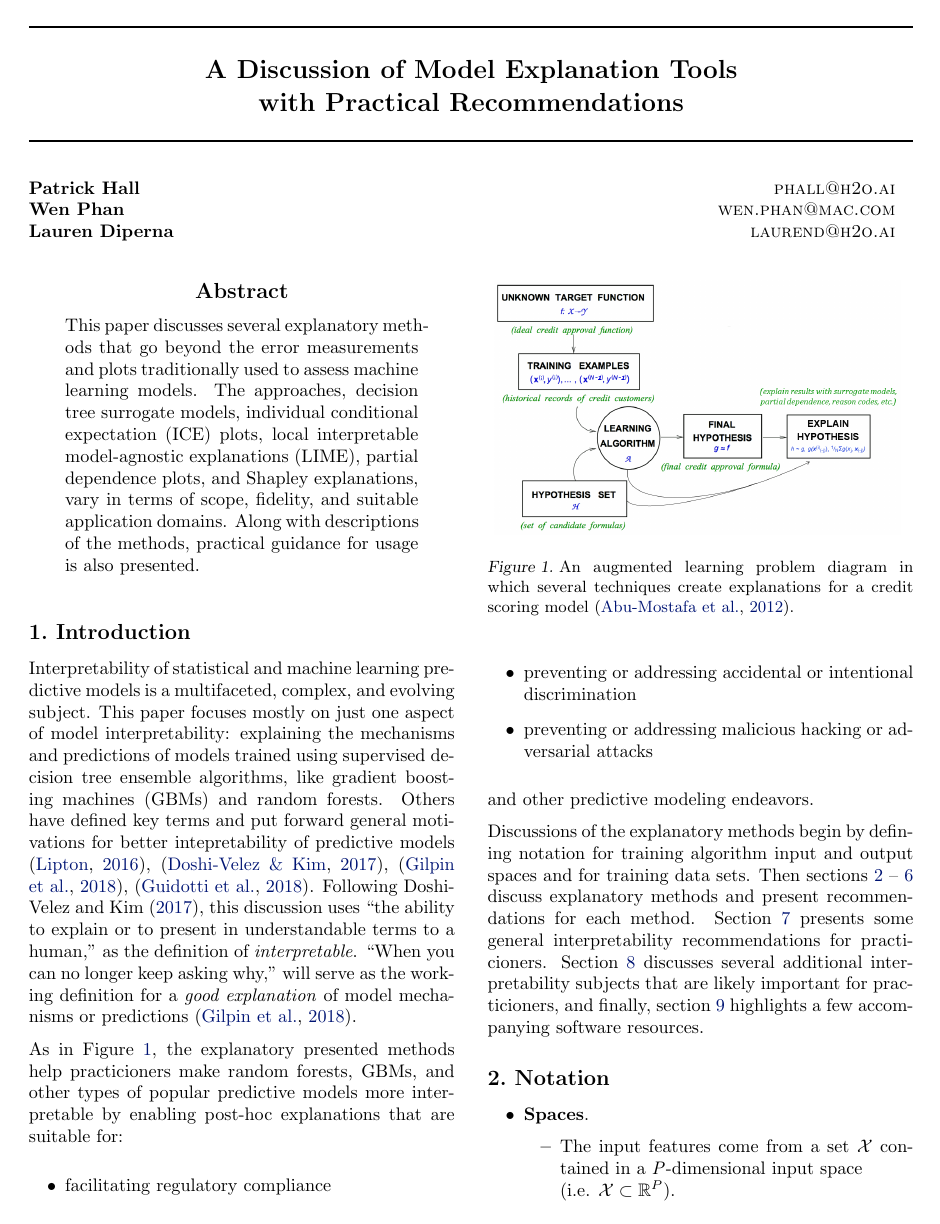
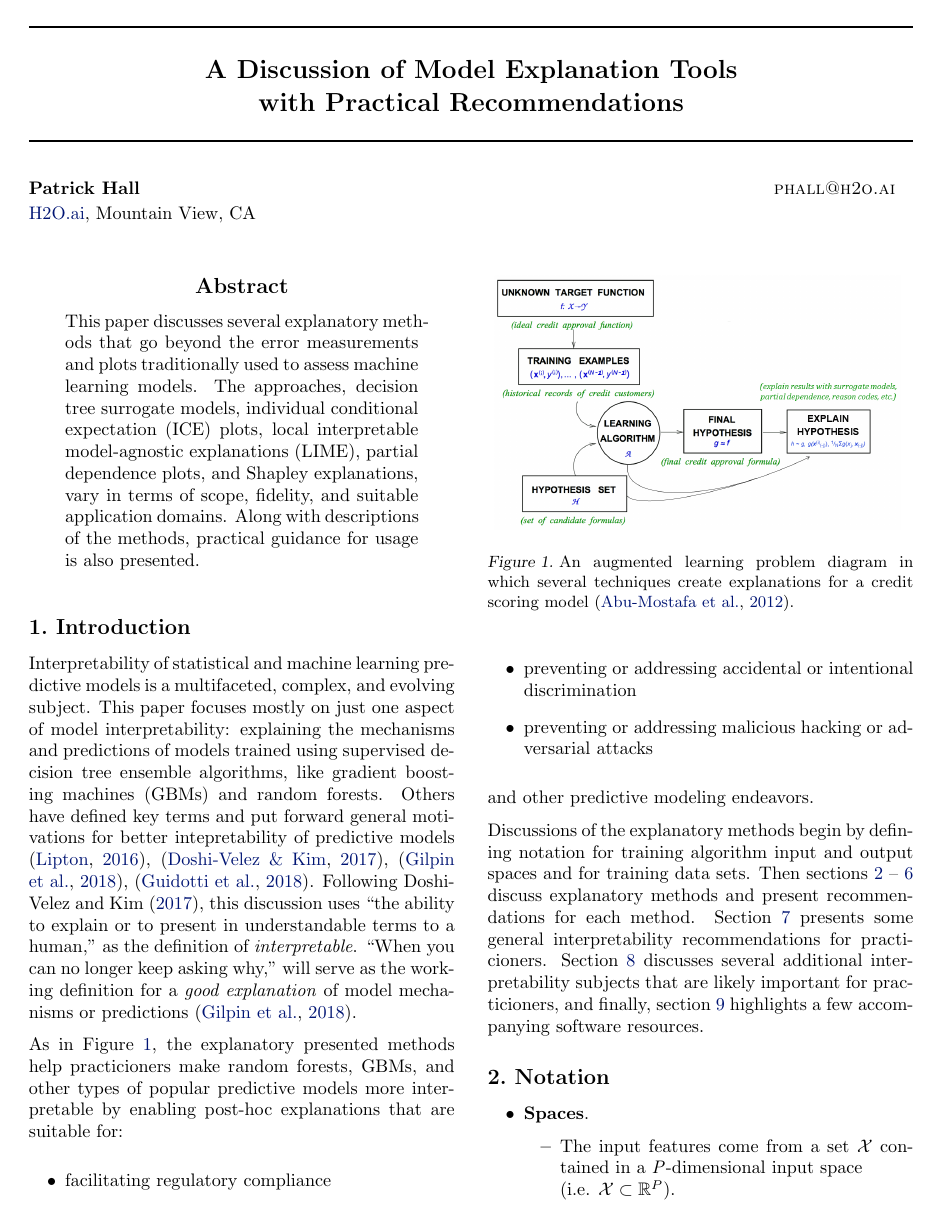
Before and after one commit to jphall663/jsm_2018_paper, a LaTeX paper (jsm_2018_paper.tex): page 1 of 5. Compiled offline with pdfLaTeX.

Commit message:
move wen and lauren to acknowledgements

```diff
--- a/jsm_2018_paper.tex
+++ b/jsm_2018_paper.tex
@@ -42,10 +42,7 @@
 
 % Authors
 \icmlauthor{Patrick Hall}{phall@h2o.ai}
-%\icmladdress{\href{https://www.h2o.ai}{H2O.ai}, Mountain View, CA}
-\icmlauthor{Wen Phan}{wen.phan@mac.com}
-\icmlauthor{Lauren Diperna}{laurend@h2o.ai}
-%\icmladdress{\href{https://www.h2o.ai}{H2O.ai}, Mountain View, CA}
+\icmladdress{\href{https://www.h2o.ai}{H2O.ai}, Mountain View, CA}
 %\icmlauthor{Your CoAuthor's Name}{email@coauthordomain.edu}
 %\icmladdress{Their Fantastic Institute,
 %            27182 Exp St., Toronto, ON M6H 2T1 CANADA}
```
Also changed, not shown: jsm_2018_paper.pdf, jsm_2018_paper.tex (2 more changed lines).
